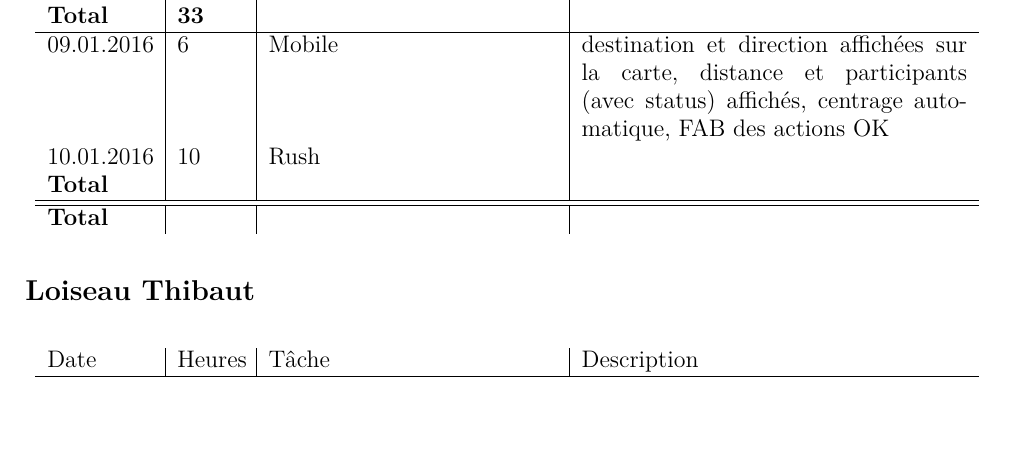
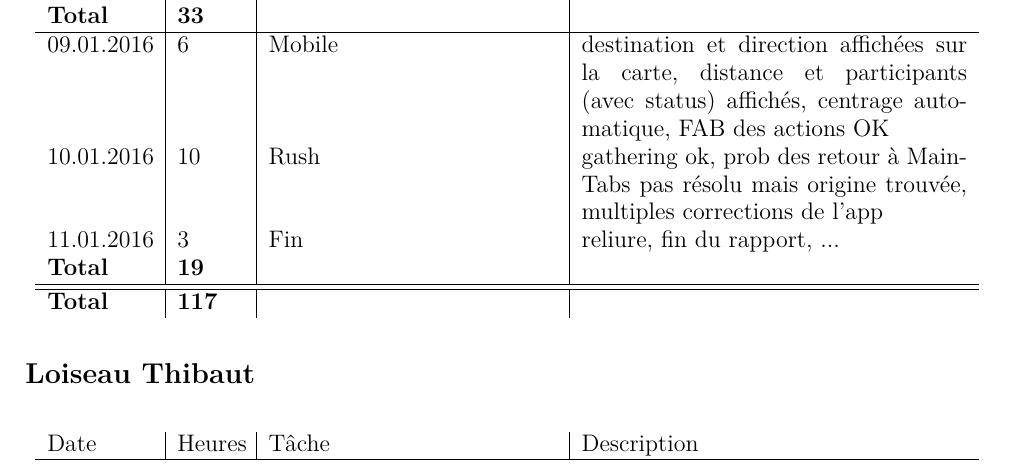
Before and after one commit to BenjaminSchubert/HEIG_VD_2016_PDG, a LaTeX document (docs/journal-de-travail/main.tex): part of page 2 of 7, cut so that both start at the same text, the shorter picture padded with empty space. Compiled offline with pdfLaTeX.

Commit message:
JT pour PC updated

```diff
--- a/docs/journal-de-travail/main.tex
+++ b/docs/journal-de-travail/main.tex
@@ -97,10 +97,11 @@
 		\textbf{Total} & \textbf{33} &&\\
 		\hline
 		09.01.2016 & 6 & Mobile & destination et direction affichées sur la carte, distance et participants (avec status) affichés, centrage automatique, FAB des actions OK\\
-		10.01.2016 & 10 & Rush & \\
-		\textbf{Total} & \textbf{} &&\\
+		10.01.2016 & 10 & Rush & gathering ok, prob des retour à MainTabs pas résolu mais origine trouvée, multiples corrections de l'app\\
+		11.01.2016 & 3 & Fin & reliure, fin du rapport, ...\\
+		\textbf{Total} & \textbf{19} &&\\
 		\hline\hline
-		\textbf{Total} & \textbf{} &&\\
+		\textbf{Total} & \textbf{117} &&\\
 	\end{longtable}
 
 	\section*{Loiseau Thibaut}
```
